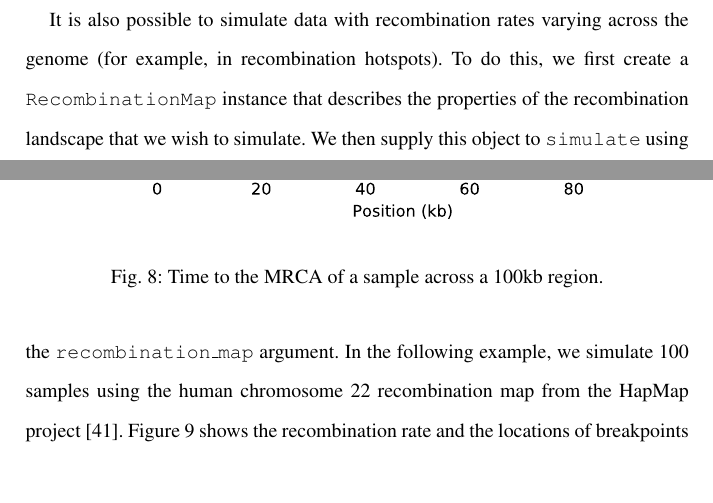
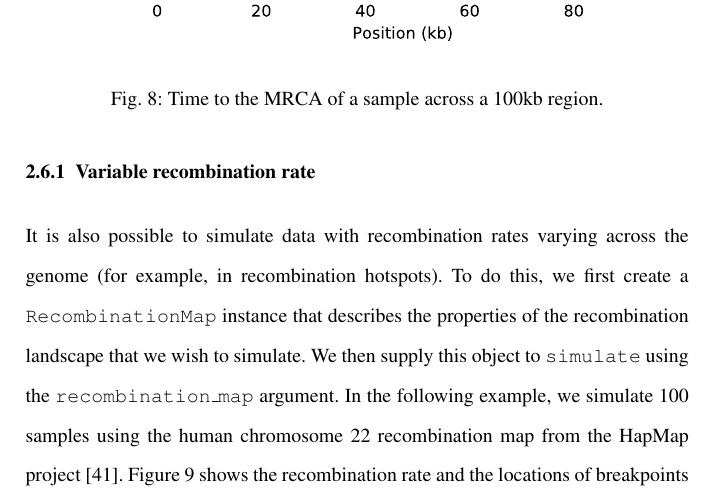
Before and after one commit to jeromekelleher/spg-chapter, a LaTeX document (chapter.tex): two parts of pages 33 and 34 of 68 before the commit and part of page 34 of 68 after it, the two joined at a grey line, cut so that both start at the same text, the shorter picture padded with empty space. Compiled offline with pdfLaTeX.

Commit message:
split recombination in two sections

```diff
--- a/chapter.tex
+++ b/chapter.tex
@@ -1117,6 +1117,8 @@ sequence. We find the \(T_{MRCA}\) as before, and plot this against the
 left coordinate of the genomic interval that each tree covers. A full description of
 \emph{tree sequences} and the methods for working with them is beyond the scope of this chapter (but see the online documentation for more details).
 
+\subsubsection{Variable recombination rate}\label{variable-recombination-rate}
+
 It is also possible to simulate data with recombination rates varying
 across the genome (for example, in recombination hotspots). To do this, we
 first create a \texttt{RecombinationMap} instance that describes the
```
